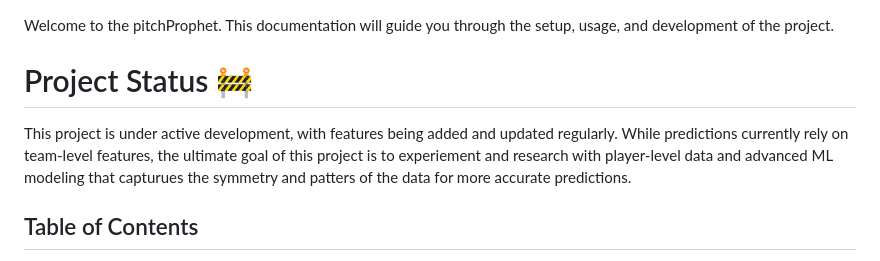
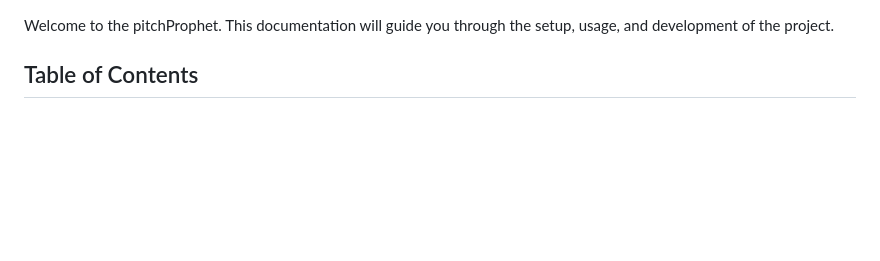
Before and after one commit to 6076paras/pitchProphet, a Markdown page: README.md, the part around the change. Rendered like a GitHub page; blank space fills up the shorter version.

Commit message:
remove project status

```diff
--- a/README.md
+++ b/README.md
@@ -1,10 +1,4 @@
 Welcome to the pitchProphet. This documentation will guide you through the setup, usage, and development of the project.
-
-
-# Project Status 🚧
-
-This project is under active development, with features being added and updated regularly. While predictions currently rely on team-level features, the ultimate goal of this project is to experiement and research with player-level data and advanced ML modeling that capturues the symmetry and patters of the data for more accurate predictions.
-
 
 ## Table of Contents
 
```
